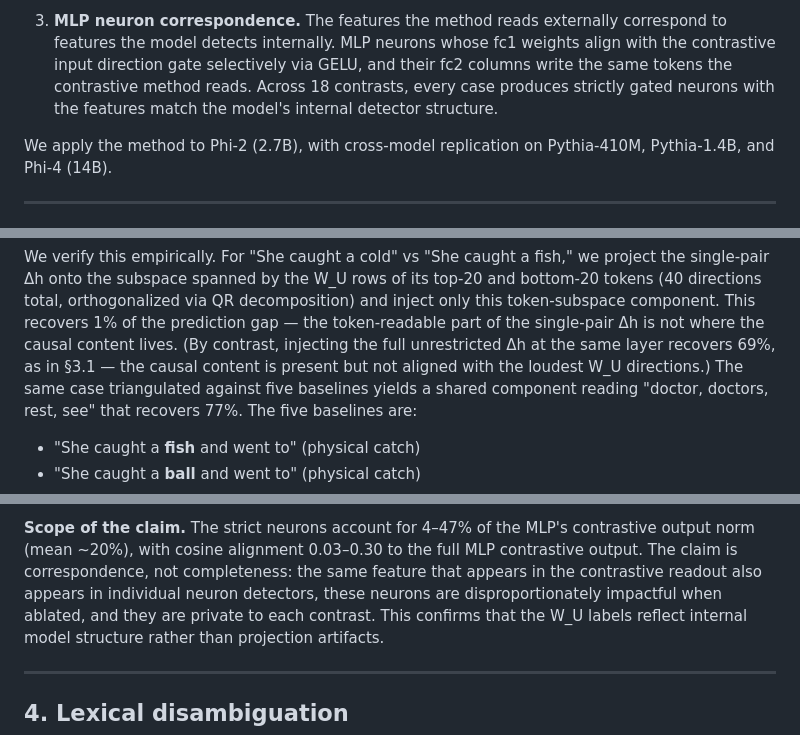
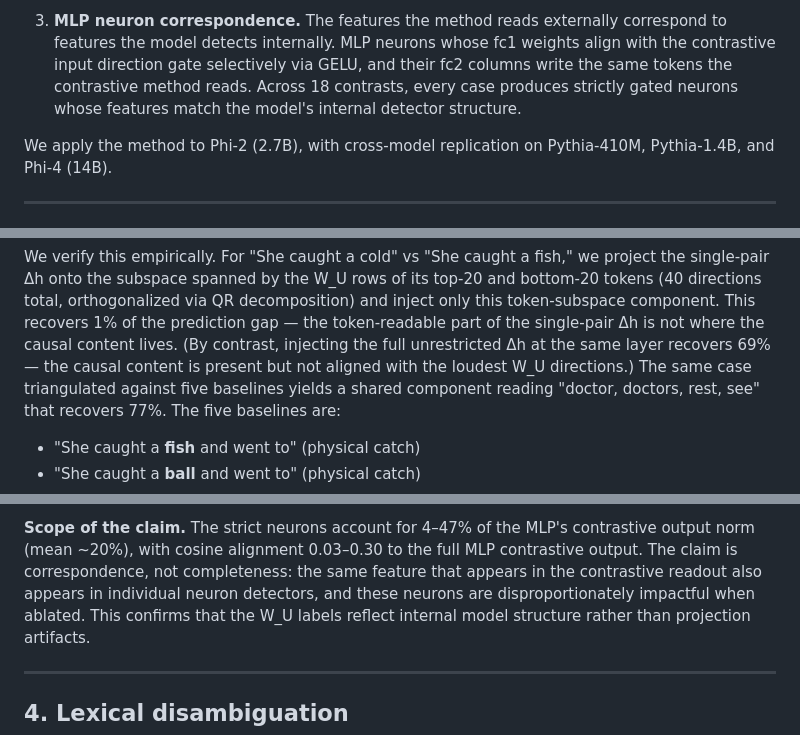
Before and after one commit to EvidentSolutions/Contrastive, a Markdown page: docs/paper_v1.md, 3 parts joined by grey strips. Rendered like a GitHub page.

Commit message:
Fix 6 inconsistencies found in consistency review
1. Broken sentence in §1 intro (leftover from zero-reuse removal)
2. "noisy readouts" → "uninterpretable readouts" in abstract
3. §9 referenced §5.3 for successor heads, should be §5.4
4. §2.4 cited "as in §3.1" for 69% caught-cold recovery but
   §3.1 table doesn't include that case — removed false reference
5. "private to each contrast" remnant in §3.3 scope — removed
6. Table 1 header "Shared direction" → "Shared component"

Co-Authored-By: Claude Opus 4.6 (1M context) <noreply@anthropic.com>

```diff
--- a/docs/paper_v1.md
+++ b/docs/paper_v1.md
@@ -89,8 +89,8 @@ built on it:
    correspond to features the model detects internally. MLP neurons whose fc1
    weights align with the contrastive input direction gate selectively via
    GELU, and their fc2 columns write the same tokens the contrastive method
-   reads. Across 18 contrasts, every case produces strictly gated neurons with
-   the features match the model's internal detector structure.
+   reads. Across 18 contrasts, every case produces strictly gated neurons
+   whose features match the model's internal detector structure.
 
 We apply the method to Phi-2 (2.7B), with cross-model replication on
 Pythia-410M, Pythia-1.4B, and Phi-4 (14B).
@@ -208,8 +208,8 @@ its top-20 and bottom-20 tokens (40 directions total, orthogonalized via QR
 decomposition) and inject only this token-subspace component. This recovers
 1% of the prediction gap — the token-readable part of the single-pair Δh is
 not where the causal content lives. (By contrast, injecting the full
-unrestricted Δh at the same layer recovers 69%, as in §3.1 — the causal
-content is present but not aligned with the loudest W_U directions.) The same
+unrestricted Δh at the same layer recovers 69% — the causal content is
+present but not aligned with the loudest W_U directions.) The same
 case triangulated against five baselines yields a shared component reading
 "doctor, doctors, rest, see" that recovers 77%. The five baselines are:
 
@@ -416,8 +416,8 @@ part of a distributed computation, not solely responsible for it.
 contrastive output norm (mean ~20%), with cosine alignment 0.03–0.30 to the
 full MLP contrastive output. The claim is correspondence, not completeness:
 the same feature that appears in the contrastive readout also appears in
-individual neuron detectors, these neurons are disproportionately impactful
-when ablated, and they are private to each contrast. This confirms that the
+individual neuron detectors, and these neurons are disproportionately
+impactful when ablated. This confirms that the
 W_U labels reflect internal model structure rather than projection artifacts.
 
 ---
```
Also changed, not shown: other parts of docs/paper_v1.md (+3 -3 lines).
